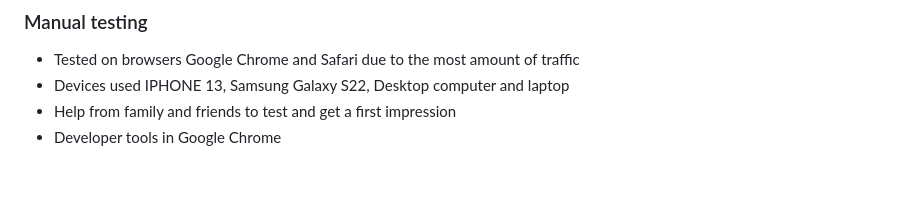
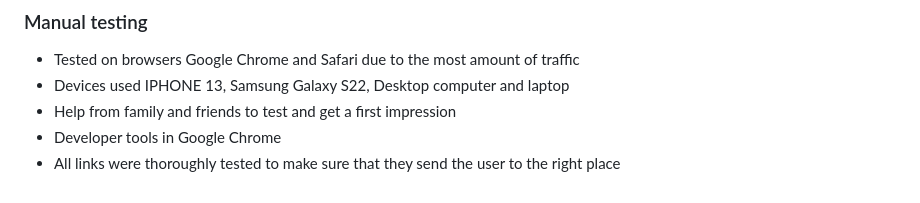
Before and after one commit to chrisgustafsson/footiekit-PP1, a Markdown page: README.md, the part around the change. Drawn GitHub-style.

Commit message:
UPDATE Manual testing

```diff
--- a/README.md
+++ b/README.md
@@ -199,3 +199,4 @@ The W3C Markup Validator and W3C CSS Validator services were used to validate ev
 * Devices used IPHONE 13, Samsung Galaxy S22, Desktop computer and laptop
 * Help from family and friends to test and get a first impression
 * Developer tools in Google Chrome
+* All links were thoroughly tested to make sure that they send the user to the right place
```
